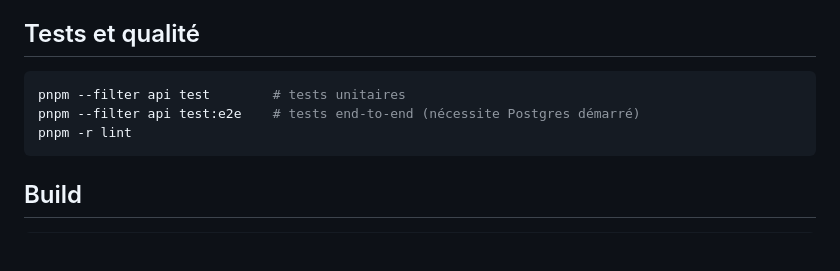
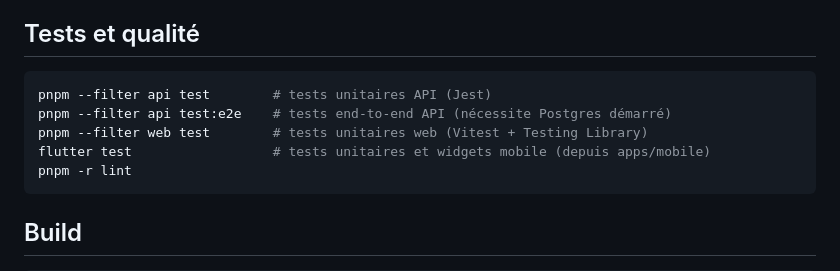
Before and after one commit to FlavianW/Reverb, a Markdown page: README.md, the part around the change. GitHub-like rendering; blank space fills up the shorter version.

Commit message:
docs: complète la section Tests du README avec web et mobile
Ne mentionnait que l'API ; le web (Vitest + Testing Library) et le
mobile (flutter test) ont maintenant leurs propres suites.

````diff
--- a/README.md
+++ b/README.md
@@ -87,8 +87,10 @@ En production, l'architecture cible remplace l'accès public direct par CloudFro
 ## Tests et qualité
 
 ```bash
-pnpm --filter api test        # tests unitaires
-pnpm --filter api test:e2e    # tests end-to-end (nécessite Postgres démarré)
+pnpm --filter api test        # tests unitaires API (Jest)
+pnpm --filter api test:e2e    # tests end-to-end API (nécessite Postgres démarré)
+pnpm --filter web test        # tests unitaires web (Vitest + Testing Library)
+flutter test                  # tests unitaires et widgets mobile (depuis apps/mobile)
 pnpm -r lint
 ```
 
````
